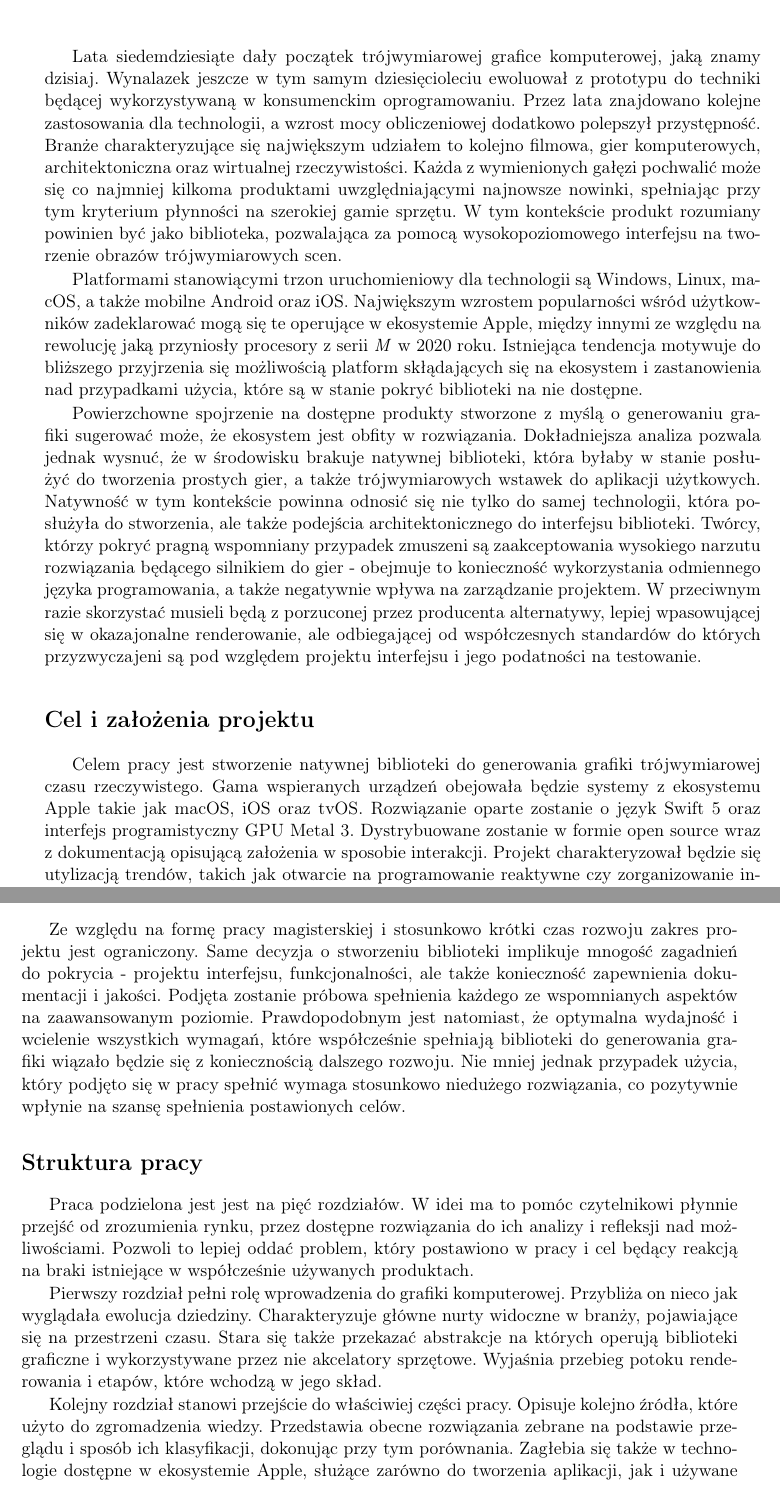
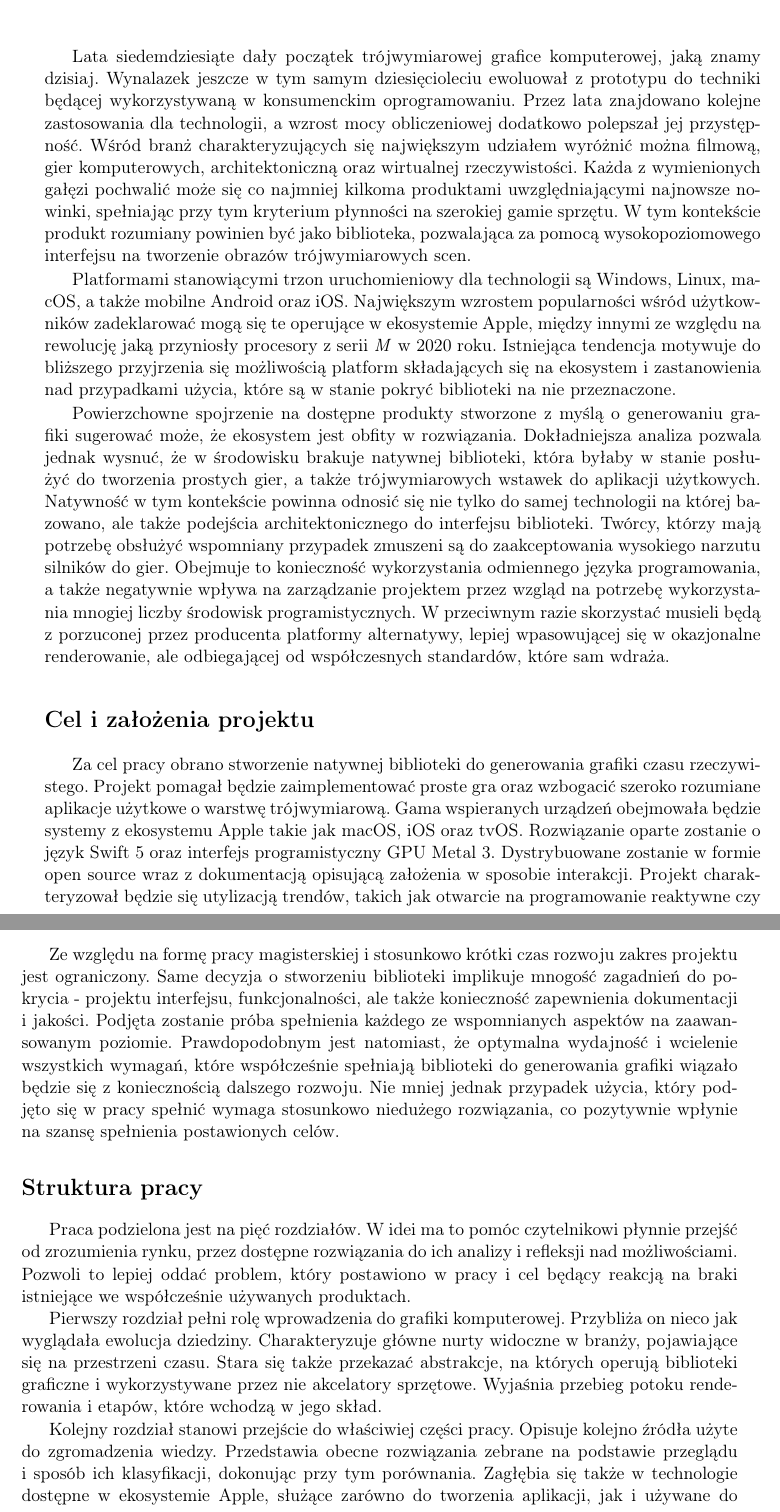
Before and after one commit to P0rc3lain/Master-s-thesis, a LaTeX thesis (master-s-thesis.tex, which reads chapters/preamble.tex): two parts of pages 11 and 12 of 54, joined at a grey line, cut so that both start at the same text. Compiled offline with pdfLaTeX.

Commit message:
Enhance style

```diff
--- a/chapters/preamble.tex
+++ b/chapters/preamble.tex
@@ -5,23 +5,25 @@
 \uchapter{Wstęp}
 Lata siedemdziesiąte dały początek trójwymiarowej grafice komputerowej, jaką znamy dzisiaj.
 Wynalazek jeszcze w tym samym dziesięcioleciu ewoluował z prototypu do techniki będącej wykorzystywaną w konsumenckim oprogramowaniu.
-Przez lata znajdowano kolejne zastosowania dla technologii, a wzrost mocy obliczeniowej dodatkowo polepszył przystępność.
-Branże charakteryzujące się największym udziałem to kolejno filmowa, gier komputerowych, architektoniczna oraz wirtualnej rzeczywistości.
+Przez lata znajdowano kolejne zastosowania dla technologii, a wzrost mocy obliczeniowej dodatkowo polepszał jej przystępność.
+Wśród branż charakteryzujących się największym udziałem wyróżnić można filmową, gier komputerowych, architektoniczną oraz wirtualnej rzeczywistości.
 Każda z wymienionych gałęzi pochwalić może się co najmniej kilkoma produktami uwzględniającymi najnowsze nowinki, spełniając przy tym kryterium płynności na szerokiej gamie sprzętu.
 W tym kontekście produkt rozumiany powinien być jako biblioteka, pozwalająca za pomocą wysokopoziomowego interfejsu na tworzenie obrazów trójwymiarowych scen.
 \par
 Platformami stanowiącymi trzon uruchomieniowy dla technologii są Windows, Linux, macOS, a także mobilne Android oraz iOS.
 Największym wzrostem popularności wśród użytkowników zadeklarować mogą się te operujące w ekosystemie Apple, między innymi ze względu na rewolucję jaką przyniosły procesory z serii \textit{M} w 2020 roku.
-Istniejąca tendencja motywuje do bliższego przyjrzenia się możliwością platform skłądających się na ekosystem i zastanowienia nad przypadkami użycia, które są w stanie pokryć biblioteki na nie dostępne.
+Istniejąca tendencja motywuje do bliższego przyjrzenia się możliwością platform składających się na ekosystem i zastanowienia nad przypadkami użycia, które są w stanie pokryć biblioteki na nie przeznaczone.
 \par
 Powierzchowne spojrzenie na dostępne produkty stworzone z myślą o generowaniu grafiki sugerować może, że ekosystem jest obfity w rozwiązania.
 Dokładniejsza analiza pozwala jednak wysnuć, że w środowisku brakuje natywnej biblioteki, która byłaby w stanie posłużyć do tworzenia prostych gier, a także trójwymiarowych wstawek do aplikacji użytkowych.
-Natywność w tym kontekście powinna odnosić się nie tylko do samej technologii, która posłużyła do stworzenia, ale także podejścia architektonicznego do interfejsu biblioteki.
-Twórcy, którzy pokryć pragną wspomniany przypadek zmuszeni są zaakceptowania wysokiego narzutu rozwiązania będącego silnikiem do gier - obejmuje to konieczność wykorzystania odmiennego języka programowania, a także negatywnie wpływa na zarządzanie projektem.
-W przeciwnym razie skorzystać musieli będą z porzuconej przez producenta alternatywy, lepiej wpasowującej się w okazajonalne renderowanie, ale odbiegającej od współczesnych standardów do których przyzwyczajeni są pod względem projektu interfejsu i jego podatności na testowanie.
+Natywność w tym kontekście powinna odnosić się nie tylko do samej technologii na której bazowano, ale także podejścia architektonicznego do interfejsu biblioteki.
+Twórcy, którzy mają potrzebę obsłużyć wspomniany przypadek zmuszeni są do zaakceptowania wysokiego narzutu silników do gier.
+Obejmuje to konieczność wykorzystania odmiennego języka programowania, a także negatywnie wpływa na zarządzanie projektem przez wzgląd na potrzebę wykorzystania mnogiej liczby środowisk programistycznych.
+W przeciwnym razie skorzystać musieli będą z porzuconej przez producenta platformy alternatywy, lepiej wpasowującej się w okazjonalne renderowanie, ale odbiegającej od współczesnych standardów, które sam wdraża.
 \section*{Cel i założenia projektu}
-Celem pracy jest stworzenie natywnej biblioteki do generowania grafiki trójwymiarowej czasu rzeczywistego.
-Gama wspieranych urządzeń obejowała będzie systemy z ekosystemu Apple takie jak macOS, iOS oraz tvOS.
+Za cel pracy obrano stworzenie natywnej biblioteki do generowania grafiki czasu rzeczywistego.
+Projekt pomagał będzie zaimplementować proste gra oraz wzbogacić szeroko rozumiane aplikacje użytkowe o warstwę trójwymiarową.
+Gama wspieranych urządzeń obejmowała będzie systemy z ekosystemu Apple takie jak macOS, iOS oraz tvOS.
 Rozwiązanie oparte zostanie o język Swift 5 oraz interfejs programistyczny GPU Metal 3.
 Dystrybuowane zostanie w formie open source wraz z dokumentacją opisującą założenia w sposobie interakcji.
 Projekt charakteryzował będzie się utylizacją trendów, takich jak otwarcie na programowanie reaktywne czy zorganizowanie interfejsu wokół podejścia programowania zorientowanego na protokoły.
@@ -42,24 +44,24 @@ Będzie to równocześnie moment na refleksje na temat wyników, które udało s
 \section*{Zakres pracy}
 Ze względu na formę pracy magisterskiej i stosunkowo krótki czas rozwoju zakres projektu jest ograniczony.
 Same decyzja o stworzeniu biblioteki implikuje mnogość zagadnień do pokrycia - projektu interfejsu, funkcjonalności, ale także konieczność zapewnienia dokumentacji i jakości.
-Podjęta zostanie próbowa spełnienia każdego ze wspomnianych aspektów na zaawansowanym poziomie.
+Podjęta zostanie próba spełnienia każdego ze wspomnianych aspektów na zaawansowanym poziomie.
 Prawdopodobnym jest natomiast, że optymalna wydajność i wcielenie wszystkich wymagań, które współcześnie spełniają biblioteki do generowania grafiki wiązało będzie się z koniecznością dalszego rozwoju.
 Nie mniej jednak przypadek użycia, który podjęto się w pracy spełnić wymaga stosunkowo niedużego rozwiązania, co pozytywnie wpłynie na szansę spełnienia postawionych celów.
 \section*{Struktura pracy}
-Praca podzielona jest jest na pięć rozdziałów.
+Praca podzielona jest na pięć rozdziałów.
 W idei ma to pomóc czytelnikowi płynnie przejść od zrozumienia rynku, przez dostępne rozwiązania do ich analizy i refleksji nad możliwościami.
-Pozwoli to lepiej oddać problem, który postawiono w pracy i cel będący reakcją na braki istniejące w współcześnie używanych produktach.
+Pozwoli to lepiej oddać problem, który postawiono w pracy i cel będący reakcją na braki istniejące we współcześnie używanych produktach.
 \par
 Pierwszy rozdział pełni rolę wprowadzenia do grafiki komputerowej.
 Przybliża on nieco jak wyglądała ewolucja dziedziny.
 Charakteryzuje główne nurty widoczne w branży, pojawiające się na przestrzeni czasu.
-Stara się także przekazać abstrakcje na których operują biblioteki graficzne i wykorzystywane przez nie akcelatory sprzętowe.
+Stara się także przekazać abstrakcje, na których operują biblioteki graficzne i wykorzystywane przez nie akcelatory sprzętowe.
 Wyjaśnia przebieg potoku renderowania i etapów, które wchodzą w jego skład.
 \par
 Kolejny rozdział stanowi przejście do właściwiej części pracy.
-Opisuje kolejno źródła, które użyto do zgromadzenia wiedzy.
+Opisuje kolejno źródła użyte do zgromadzenia wiedzy.
 Przedstawia obecne rozwiązania zebrane na podstawie przeglądu i sposób ich klasyfikacji, dokonując przy tym porównania.
-Zagłebia się także w technologie dostępne w ekosystemie Apple, służące zarówno do tworzenia aplikacji, jak i używane do interakcji z procesorem graficznym.
+Zagłębia się także w technologie dostępne w ekosystemie Apple, służące zarówno do tworzenia aplikacji, jak i używane do interakcji z procesorem graficznym.
 Podjęte kroki pozwolą obnażyć braki występujących na rynku produktów, jednocześnie argumentując sens rozwijania pracy.
 \par
 Dalszy rozdział odpowiada za opis najistotniejszej części pracy.
```
Also changed, not shown: chapters/preamble.tex (12 more changed lines).
